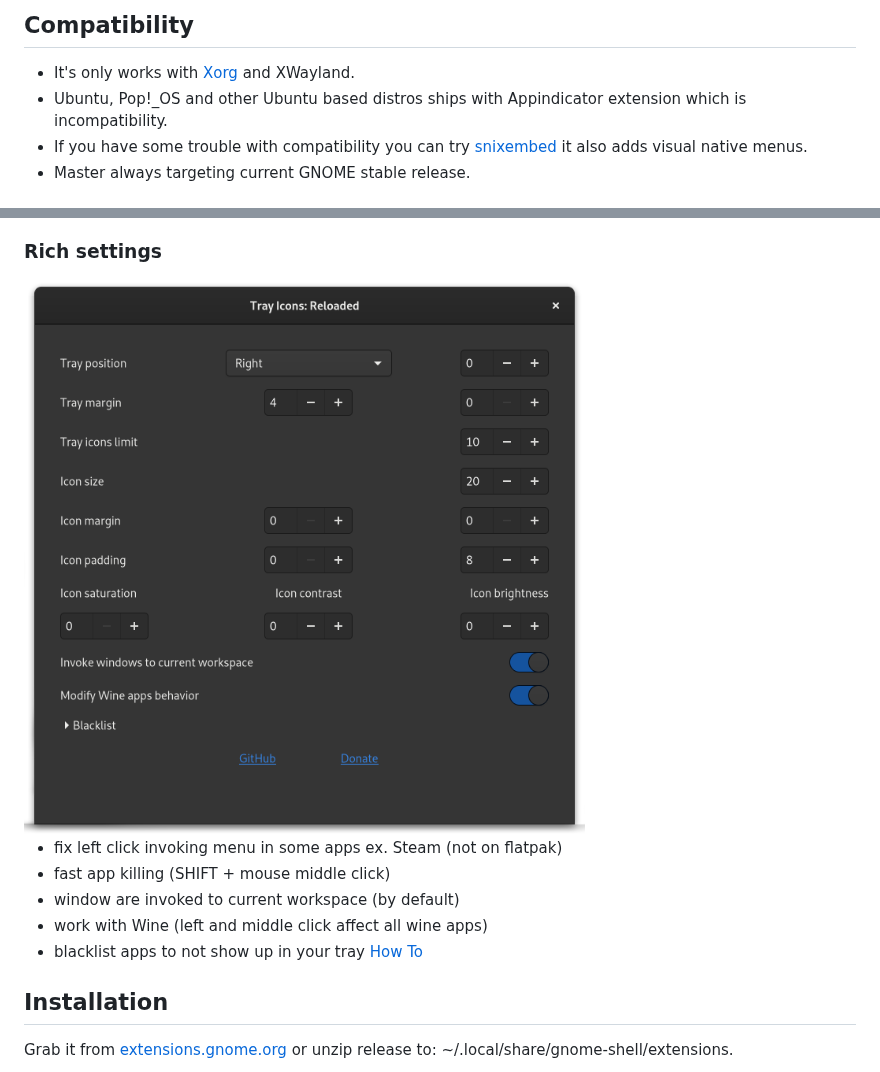
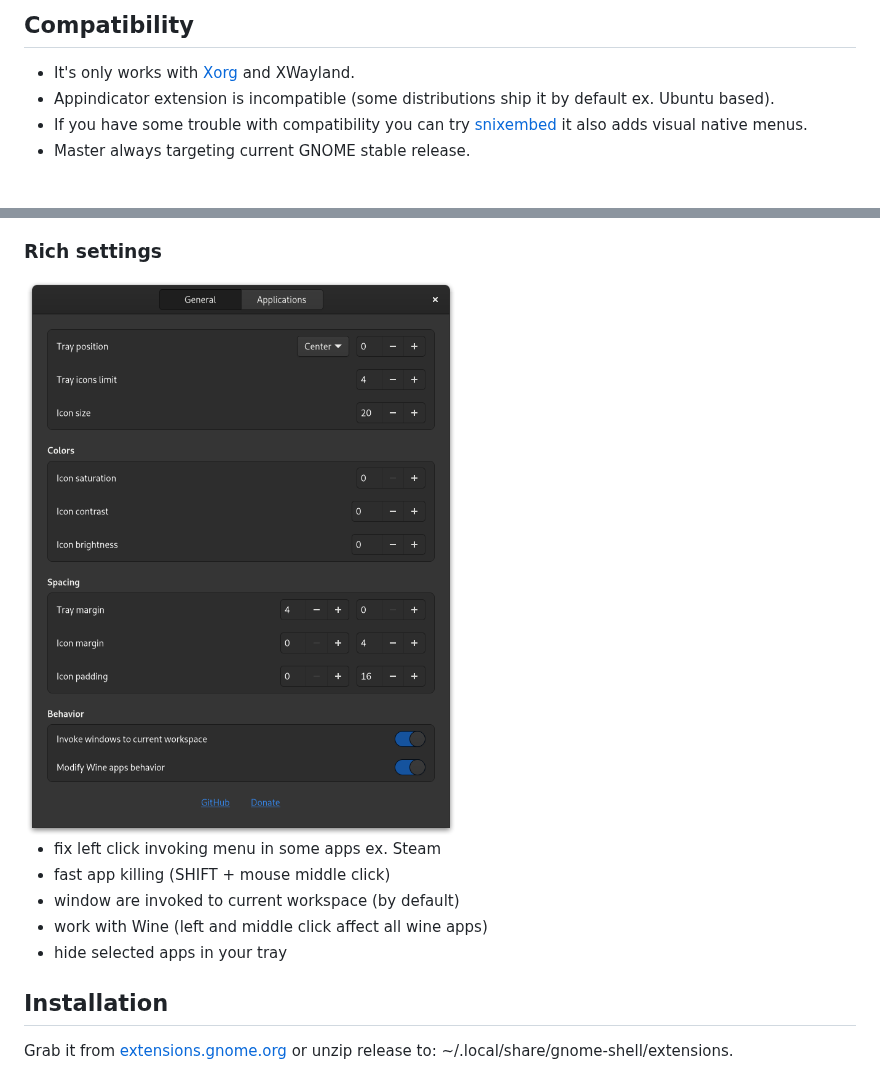
Before and after one commit to martinpl/tray-icons-reloaded, a Markdown page: README.md, 2 parts joined by grey strips. GitHub-like rendering; pictures changed too: .github/settings.png.

Commit message:
meta(README) remove flatpak incompatibility note, update text style, update setting image

```diff
--- a/README.md
+++ b/README.md
@@ -6,7 +6,7 @@ Tray Icons Reloaded is a [GNOME Shell](https://www.gnome.org/) extension which b
 ## Compatibility
 
 - It's only works with [Xorg](https://wiki.archlinux.org/index.php/GDM#Use_Xorg_backend) and XWayland.
-- Ubuntu, Pop!_OS and other Ubuntu based distros ships with Appindicator extension which is incompatibility.
+- Appindicator extension is incompatible (some distributions ship it by default ex. Ubuntu based).
 - If you have some trouble with compatibility you can try [snixembed](https://git.sr.ht/~steef/snixembed) it also adds visual native menus.
 - Master always targeting current GNOME stable release.
 
@@ -27,11 +27,11 @@ If you are on Wayland and app don't run through XWayland you can force it via co
 
 <img src=".github/settings.png">
 
-- fix left click invoking menu in some apps ex. Steam (not on flatpak)
+- fix left click invoking menu in some apps ex. Steam
 - fast app killing (SHIFT + mouse middle click)
 - window are invoked to current workspace (by default)
 - work with Wine (left and middle click affect all wine apps)
-- blacklist apps to not show up in your tray [How To](Manual/BlacklistManual.md)
+- hide selected apps in your tray
 
 ## Installation
 
```
